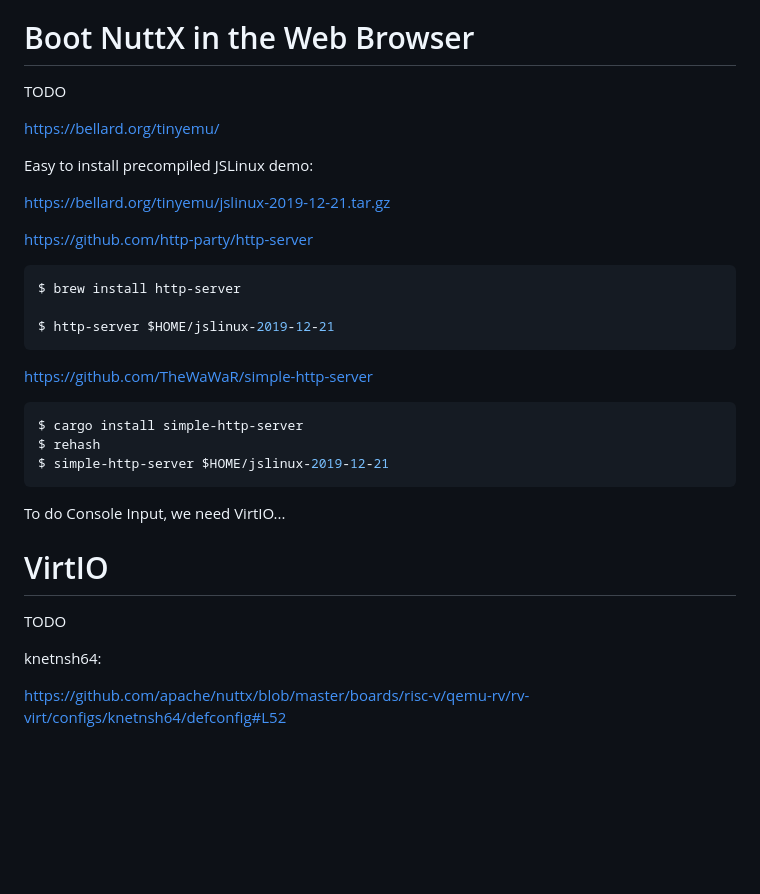
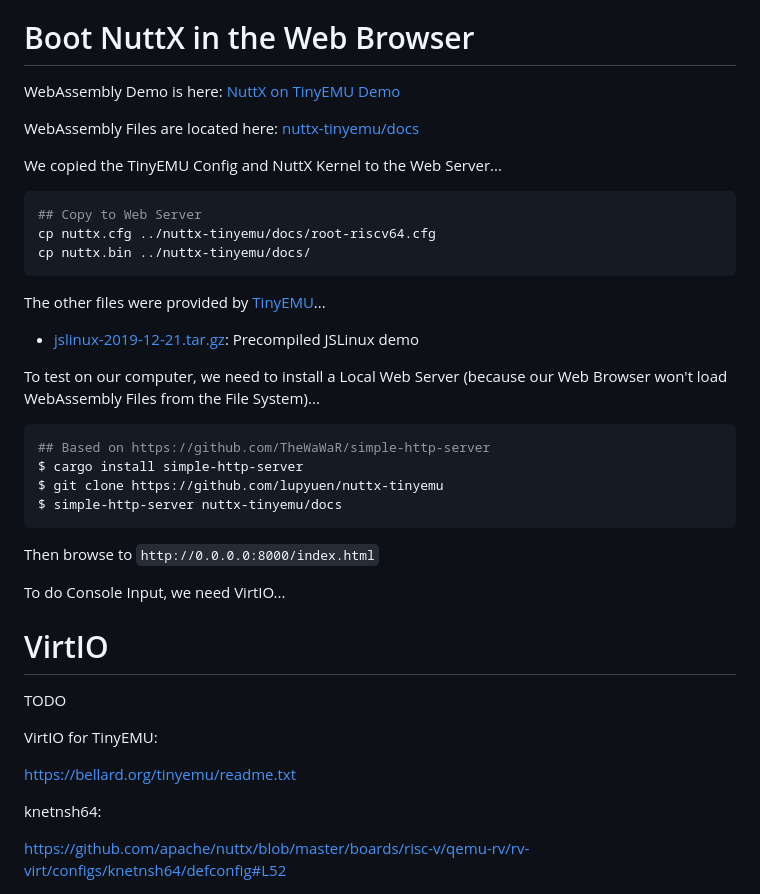
Before and after one commit to lupyuen/nuttx-tinyemu, a Markdown page: README.md, the part around the change. Rendered like a GitHub page; blank space fills up the shorter version.

Commit message:
NuttX boots in Web Browser yay!

````diff
--- a/README.md
+++ b/README.md
@@ -318,29 +318,32 @@ Let's boot NuttX in the Web Browser...
 
 # Boot NuttX in the Web Browser
 
-TODO
+WebAssembly Demo is here: [NuttX on TinyEMU Demo](https://lupyuen.github.io/nuttx-tinyemu/)
 
-https://bellard.org/tinyemu/
+WebAssembly Files are located here: [nuttx-tinyemu/docs](https://github.com/lupyuen/nuttx-tinyemu/tree/main/docs)
 
-Easy to install precompiled JSLinux demo:
-
-https://bellard.org/tinyemu/jslinux-2019-12-21.tar.gz
-
-https://github.com/http-party/http-server
+We copied the TinyEMU Config and NuttX Kernel to the Web Server...
 
 ```bash
-$ brew install http-server
-
-$ http-server $HOME/jslinux-2019-12-21
+## Copy to Web Server
+cp nuttx.cfg ../nuttx-tinyemu/docs/root-riscv64.cfg
+cp nuttx.bin ../nuttx-tinyemu/docs/
 ```
 
-https://github.com/TheWaWaR/simple-http-server
+The other files were provided by [TinyEMU](https://bellard.org/tinyemu/)...
+
+- [jslinux-2019-12-21.tar.gz](https://bellard.org/tinyemu/jslinux-2019-12-21.tar.gz): Precompiled JSLinux demo
+
+To test on our computer, we need to install a Local Web Server (because our Web Browser won't load WebAssembly Files from the File System)...
 
 ```bash
+## Based on https://github.com/TheWaWaR/simple-http-server
 $ cargo install simple-http-server
-$ rehash
-$ simple-http-server $HOME/jslinux-2019-12-21
+$ git clone https://github.com/lupyuen/nuttx-tinyemu
+$ simple-http-server nuttx-tinyemu/docs
 ```
+
+Then browse to `http://0.0.0.0:8000/index.html`
 
 To do Console Input, we need VirtIO...
 
@@ -348,6 +351,10 @@ To do Console Input, we need VirtIO...
 
 TODO
 
+VirtIO for TinyEMU:
+
+https://bellard.org/tinyemu/readme.txt
+
 knetnsh64:
 
 https://github.com/apache/nuttx/blob/master/boards/risc-v/qemu-rv/rv-virt/configs/knetnsh64/defconfig#L52
````
